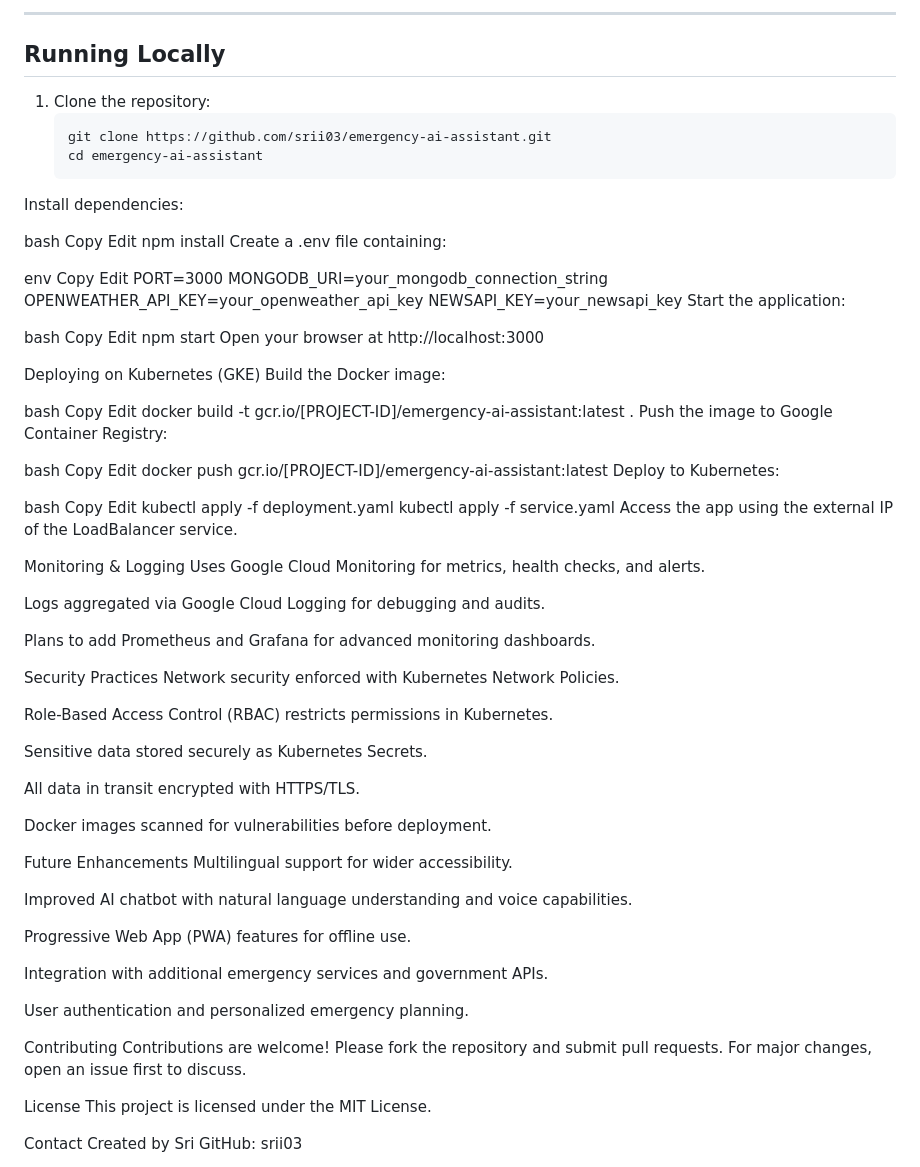
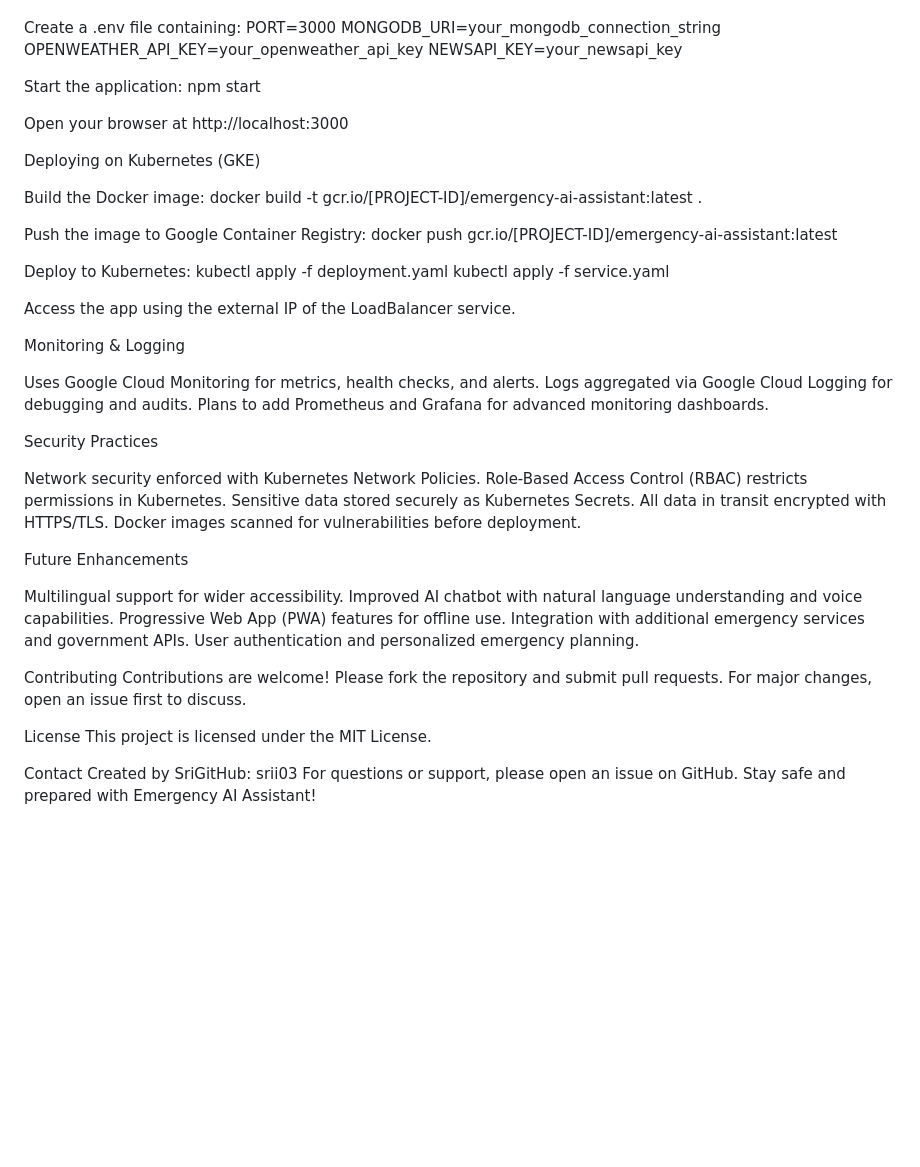
Before and after one commit to srii03/emergency-assistant, a Markdown page: README.md, the part around the change printed below. GitHub-like rendering; blank space fills up the shorter version.

````diff
--- a/README.md
+++ b/README.md
@@ -78,84 +64,61 @@ Emergency AI Assistant is a cloud-native, full-stack web application designed to
----
-
-## Running Locally
-
-1. Clone the repository:
-   ```bash
-   git clone https://github.com/srii03/emergency-ai-assistant.git
-   cd emergency-ai-assistant
-Install dependencies:
-
-bash
-Copy
-Edit
-npm install
 Create a .env file containing:
-
-env
-Copy
-Edit
 PORT=3000
 MONGODB_URI=your_mongodb_connection_string
 OPENWEATHER_API_KEY=your_openweather_api_key
 NEWSAPI_KEY=your_newsapi_key
+
+
 Start the application:
+npm start
 
-bash
-Copy
-Edit
-npm start
+
 Open your browser at http://localhost:3000
 
+
+
 Deploying on Kubernetes (GKE)
+
 Build the Docker image:
+docker build -t gcr.io/[PROJECT-ID]/emergency-ai-assistant:latest .
 
-bash
-Copy
-Edit
-docker build -t gcr.io/[PROJECT-ID]/emergency-ai-assistant:latest .
+
 Push the image to Google Container Registry:
+docker push gcr.io/[PROJECT-ID]/emergency-ai-assistant:latest
 
-bash
-Copy
-Edit
-docker push gcr.io/[PROJECT-ID]/emergency-ai-assistant:latest
+
 Deploy to Kubernetes:
-
-bash
-Copy
-Edit
 kubectl apply -f deployment.yaml
 kubectl apply -f service.yaml
+
+
 Access the app using the external IP of the LoadBalancer service.
 
+
+
 Monitoring & Logging
+
 Uses Google Cloud Monitoring for metrics, health checks, and alerts.
-
 Logs aggregated via Google Cloud Logging for debugging and audits.
-
 Plans to add Prometheus and Grafana for advanced monitoring dashboards.
 
+
 Security Practices
+
 Network security enforced with Kubernetes Network Policies.
-
 Role-Based Access Control (RBAC) restricts permissions in Kubernetes.
-
 Sensitive data stored securely as Kubernetes Secrets.
-
 All data in transit encrypted with HTTPS/TLS.
-
 Docker images scanned for vulnerabilities before deployment.
 
+
 Future Enhancements
+
 Multilingual support for wider accessibility.
+Improved AI chatbot with natural language understanding and voice capabilities.
+Progressive Web App (PWA) features for offline use.
+Integration with additional emergency services and government APIs.
+User authentication and personalized emergency planning.
 
-Improved AI chatbot with natural language understanding and voice capabilities.
-
-Progressive Web App (PWA) features for offline use.
-
-Integration with additional emergency services and government APIs.
-
-User authentication and personalized emergency planning.
 
 Contributing
 Contributions are welcome! Please fork the repository and submit pull requests. For major changes, open an issue first to discuss.
@@ -164,6 +127,7 @@ License
 This project is licensed under the MIT License.
 
 Contact
-Created by Sri
-GitHub: srii03
+Created by SriGitHub: srii03
+For questions or support, please open an issue on GitHub.
+Stay safe and prepared with Emergency AI Assistant!
 
````
Also changed, not shown: other parts of README.md (+44 -62 lines).
